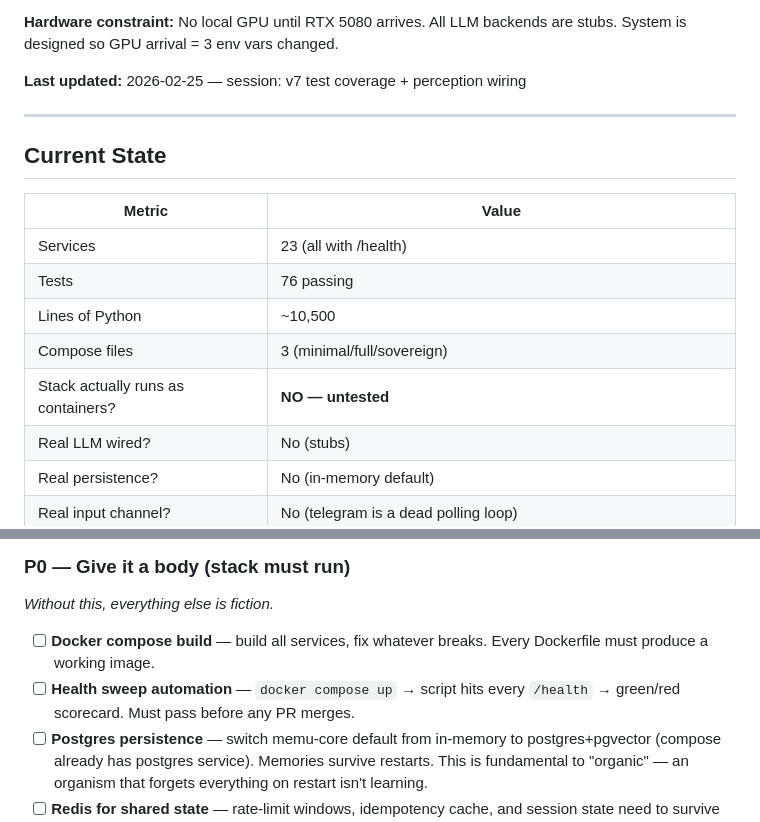
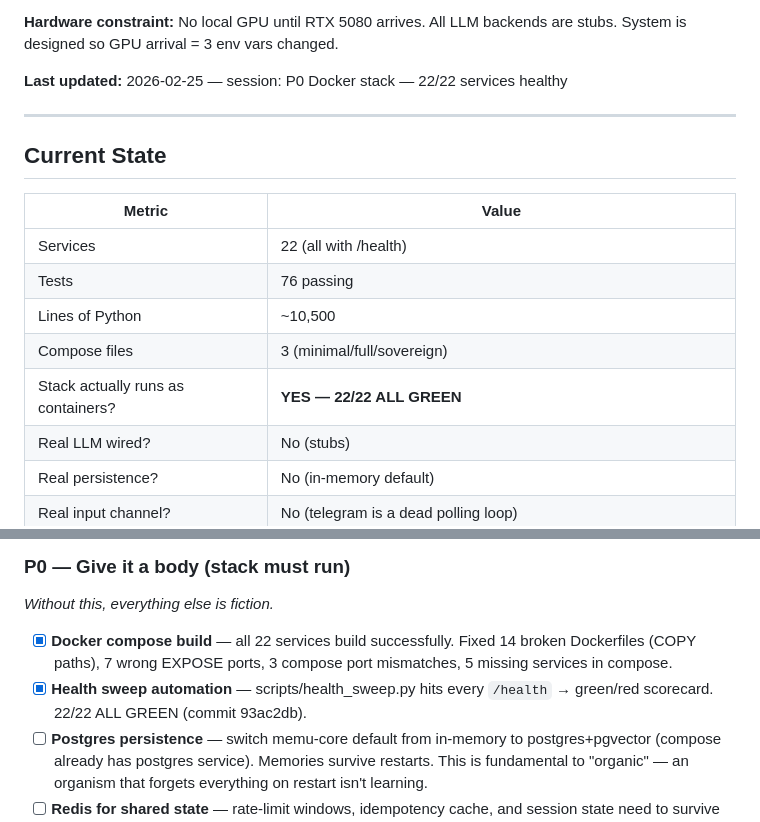
Before and after one commit to dainius1234/kai-system, a Markdown page: docs/PROJECT_BACKLOG.md, 2 parts joined by grey strips. GitHub-like rendering.

Commit message:
docs: update backlog — P0 Docker stack complete (22/22)

```diff
--- a/docs/PROJECT_BACKLOG.md
+++ b/docs/PROJECT_BACKLOG.md
@@ -12,7 +12,7 @@ Not an agent framework. A sovereign intelligence that grows.
 **Hardware constraint:** No local GPU until RTX 5080 arrives. All LLM
 backends are stubs. System is designed so GPU arrival = 3 env vars changed.
 
-**Last updated:** 2026-02-25 — session: v7 test coverage + perception wiring
+**Last updated:** 2026-02-25 — session: P0 Docker stack — 22/22 services healthy
 
 ---
 
@@ -20,11 +20,11 @@ backends are stubs. System is designed so GPU arrival = 3 env vars changed.
 
 | Metric | Value |
 |---|---|
-| Services | 23 (all with /health) |
+| Services | 22 (all with /health) |
 | Tests | 76 passing |
 | Lines of Python | ~10,500 |
 | Compose files | 3 (minimal/full/sovereign) |
-| Stack actually runs as containers? | **NO — untested** |
+| Stack actually runs as containers? | **YES — 22/22 ALL GREEN** |
 | Real LLM wired? | No (stubs) |
 | Real persistence? | No (in-memory default) |
 | Real input channel? | No (telegram is a dead polling loop) |
@@ -37,10 +37,11 @@ backends are stubs. System is designed so GPU arrival = 3 env vars changed.
 ### P0 — Give it a body (stack must run)
 *Without this, everything else is fiction.*
 
-- [ ] **Docker compose build** — build all services, fix whatever breaks.
-      Every Dockerfile must produce a working image.
-- [ ] **Health sweep automation** — `docker compose up` → script hits every
-      `/health` → green/red scorecard. Must pass before any PR merges.
+- [x] **Docker compose build** — all 22 services build successfully.
+      Fixed 14 broken Dockerfiles (COPY paths), 7 wrong EXPOSE ports,
+      3 compose port mismatches, 5 missing services in compose.
+- [x] **Health sweep automation** — scripts/health_sweep.py hits every
+      `/health` → green/red scorecard. 22/22 ALL GREEN (commit 93ac2db).
 - [ ] **Postgres persistence** — switch memu-core default from in-memory to
       postgres+pgvector (compose already has postgres service). Memories
       survive restarts. This is fundamental to "organic" — an organism
```
